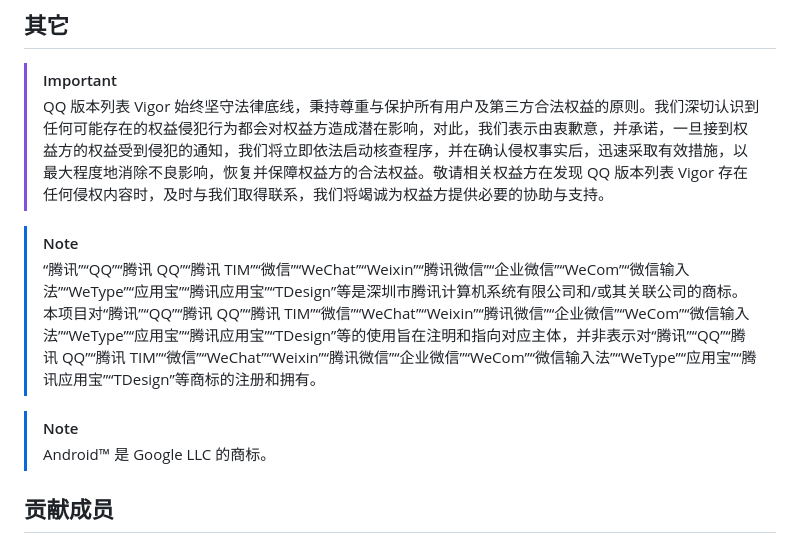
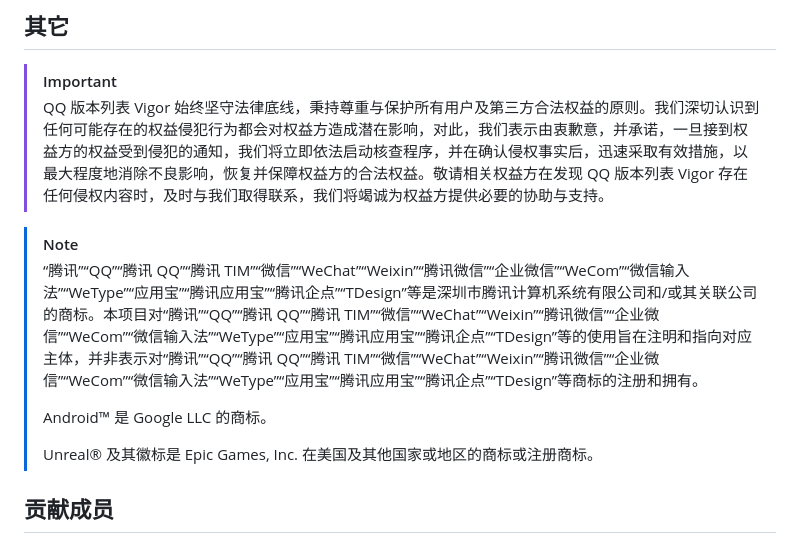
Before and after one commit to ArcticFoxPro/QQVersionListTool-WeChatMiniProgram, a Markdown page: README.md, the part around the change. Rendered like a GitHub page.

```diff
--- a/README.md
+++ b/README.md
@@ -182,10 +182,11 @@ QQ 版本列表 Vigor for WeChat MiniProgram 仅供学习交流使用，不提
 > QQ 版本列表 Vigor 始终坚守法律底线，秉持尊重与保护所有用户及第三方合法权益的原则。我们深切认识到任何可能存在的权益侵犯行为都会对权益方造成潜在影响，对此，我们表示由衷歉意，并承诺，一旦接到权益方的权益受到侵犯的通知，我们将立即依法启动核查程序，并在确认侵权事实后，迅速采取有效措施，以最大程度地消除不良影响，恢复并保障权益方的合法权益。敬请相关权益方在发现 QQ 版本列表 Vigor 存在任何侵权内容时，及时与我们取得联系，我们将竭诚为权益方提供必要的协助与支持。
 
 > [!NOTE]
-> “腾讯”“QQ”“腾讯 QQ”“腾讯 TIM”“微信”“WeChat”“Weixin”“腾讯微信”“企业微信”“WeCom”“微信输入法”“WeType”“应用宝”“腾讯应用宝”“TDesign”等是深圳市腾讯计算机系统有限公司和/或其关联公司的商标。本项目对“腾讯”“QQ”“腾讯 QQ”“腾讯 TIM”“微信”“WeChat”“Weixin”“腾讯微信”“企业微信”“WeCom”“微信输入法”“WeType”“应用宝”“腾讯应用宝”“TDesign”等的使用旨在注明和指向对应主体，并非表示对“腾讯”“QQ”“腾讯 QQ”“腾讯 TIM”“微信”“WeChat”“Weixin”“腾讯微信”“企业微信”“WeCom”“微信输入法”“WeType”“应用宝”“腾讯应用宝”“TDesign”等商标的注册和拥有。
-
-> [!NOTE]
+> “腾讯”“QQ”“腾讯 QQ”“腾讯 TIM”“微信”“WeChat”“Weixin”“腾讯微信”“企业微信”“WeCom”“微信输入法”“WeType”“应用宝”“腾讯应用宝”“腾讯企点”“TDesign”等是深圳市腾讯计算机系统有限公司和/或其关联公司的商标。本项目对“腾讯”“QQ”“腾讯 QQ”“腾讯 TIM”“微信”“WeChat”“Weixin”“腾讯微信”“企业微信”“WeCom”“微信输入法”“WeType”“应用宝”“腾讯应用宝”“腾讯企点”“TDesign”等的使用旨在注明和指向对应主体，并非表示对“腾讯”“QQ”“腾讯 QQ”“腾讯 TIM”“微信”“WeChat”“Weixin”“腾讯微信”“企业微信”“WeCom”“微信输入法”“WeType”“应用宝”“腾讯应用宝”“腾讯企点”“TDesign”等商标的注册和拥有。
+>
 > Android™ 是 Google LLC 的商标。
+>
+> Unreal® 及其徽标是 Epic Games, Inc. 在美国及其他国家或地区的商标或注册商标。
 
 ## 贡献成员
 
```
